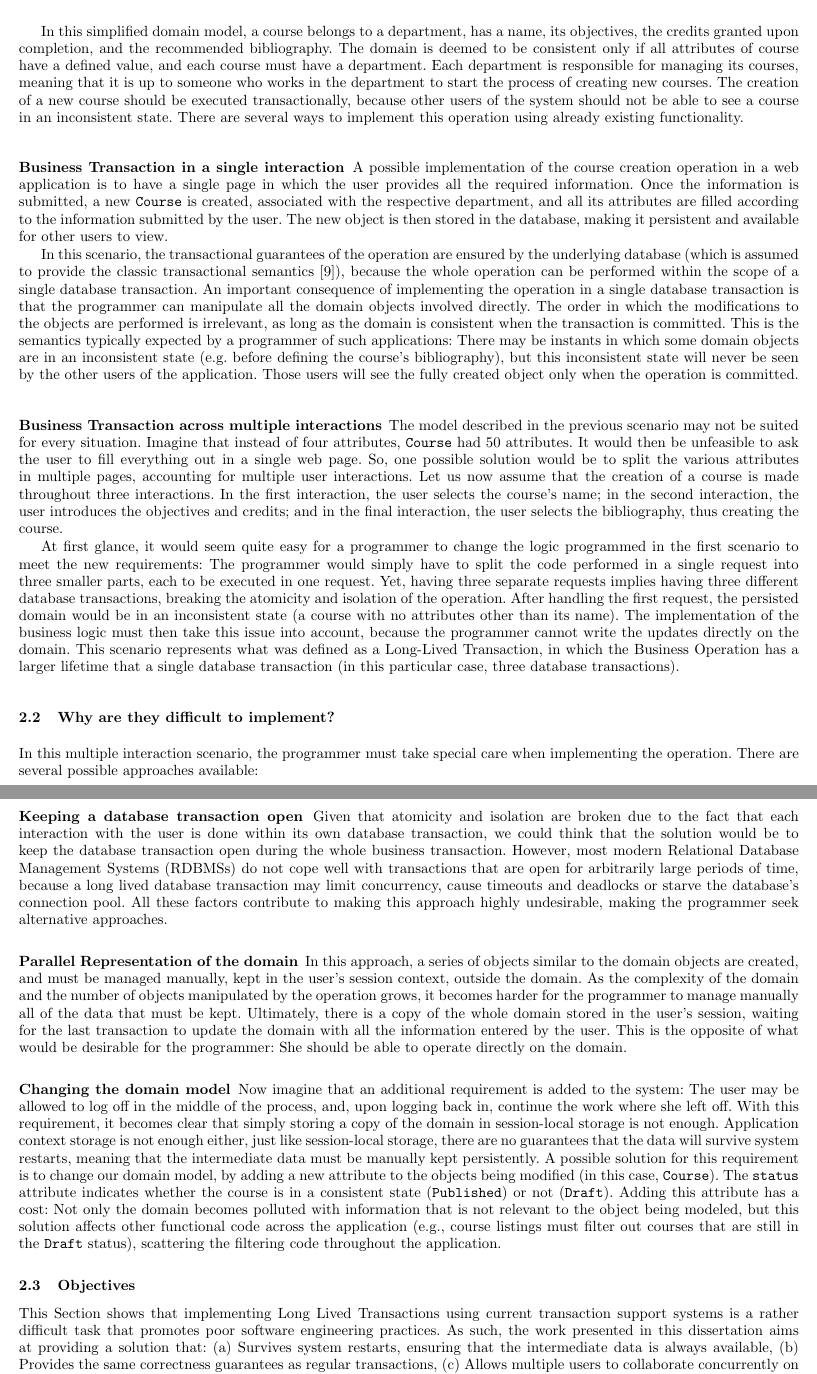
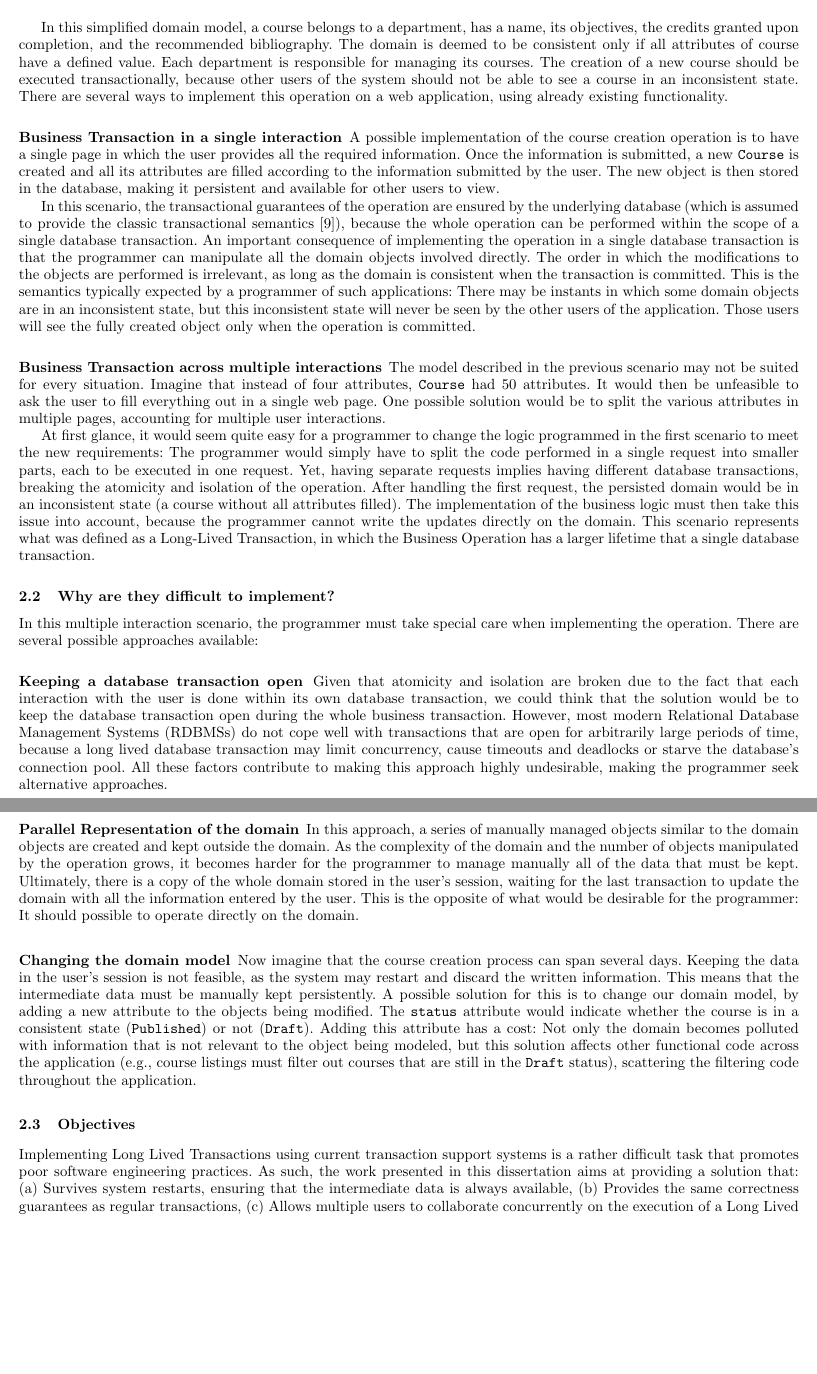
Before and after one commit to jcarvalho/thesis, a LaTeX thesis (abstract.tex): two parts of pages 2 and 3 of 14, joined at a grey line, cut so that both start at the same text, the shorter picture padded with empty space. Compiled offline with pdfLaTeX.

Commit message:
Abstract: LLT revision

```diff
--- a/abstract.tex
+++ b/abstract.tex
@@ -151,24 +151,22 @@ application in the higher education domain.
 In this simplified domain model, a course belongs to a department, has
 a name, its objectives, the credits granted upon completion, and the
 recommended bibliography. The domain is deemed to be consistent only
-if all attributes of course have a defined value, and each course must
-have a department. Each department is responsible for managing its
-courses, meaning that it is up to someone who works in the department
-to start the process of creating new courses. The creation of a new
-course should be executed transactionally, because other users of the
-system should not be able to see a course in an inconsistent
-state. There are several ways to implement this operation using
-already existing functionality.
+if all attributes of course have a defined value. Each department is
+responsible for managing its courses. The creation of a new course
+should be executed transactionally, because other users of the system
+should not be able to see a course in an inconsistent state. There are
+several ways to implement this operation on a web application, using already existing
+functionality.
 
 \subsubsection{Business Transaction in a single interaction}
 
-A possible implementation of the course creation operation in a web
-application is to have a single page in which the user provides all
-the required information. Once the information is submitted, a new
-\texttt{Course} is created, associated with the respective department,
-and all its attributes are filled according to the information
-submitted by the user. The new object is then stored in the database,
-making it persistent and available for other users to view.
+A possible implementation of the course creation operation is to have
+a single page in which the user provides all the required
+information. Once the information is submitted, a new \texttt{Course}
+is created and all its attributes are filled according to the
+information submitted by the user. The new object is then stored in
+the database, making it persistent and available for other users to
+view.
 
 In this scenario, the transactional guarantees of the operation are
 ensured by the underlying database (which is assumed to provide the
@@ -181,39 +179,32 @@ which the modifications to the objects are performed is irrelevant, as
 long as the domain is consistent when the transaction is
 committed. This is the semantics typically expected by a programmer of
 such applications: There may be instants in which some domain objects
-are in an inconsistent state (e.g. before defining the course's
-bibliography), but this inconsistent state will never be seen by the
-other users of the application. Those users will see the fully created
-object only when the operation is committed.
+are in an inconsistent state, but this inconsistent state will never
+be seen by the other users of the application. Those users will see
+the fully created object only when the operation is committed.
 
 \subsubsection{Business Transaction across multiple interactions}
 
 The model described in the previous scenario may not be suited for
 every situation. Imagine that instead of four attributes,
 \texttt{Course} had 50 attributes. It would then be unfeasible to ask
-the user to fill everything out in a single web page. So, one possible
+the user to fill everything out in a single web page. One possible
 solution would be to split the various attributes in multiple pages,
-accounting for multiple user interactions. Let us now assume that the
-creation of a course is made throughout three interactions. In the
-first interaction, the user selects the course's name; in the second
-interaction, the user introduces the objectives and credits; and in
-the final interaction, the user selects the bibliography, thus
-creating the course.
+accounting for multiple user interactions.
 
 At first glance, it would seem quite easy for a programmer to change
 the logic programmed in the first scenario to meet the new
 requirements: The programmer would simply have to split the code
-performed in a single request into three smaller parts, each to be
-executed in one request. Yet, having three separate requests implies
-having three different database transactions, breaking the atomicity
-and isolation of the operation. After handling the first request, the
-persisted domain would be in an inconsistent state (a course with no
-attributes other than its name). The implementation of the business
-logic must then take this issue into account, because the programmer
-cannot write the updates directly on the domain. This scenario
-represents what was defined as a Long-Lived Transaction, in which the
-Business Operation has a larger lifetime that a single database
-transaction (in this particular case, three database transactions).
+performed in a single request into smaller parts, each to be executed
+in one request. Yet, having separate requests implies having different
+database transactions, breaking the atomicity and isolation of the
+operation. After handling the first request, the persisted domain
+would be in an inconsistent state (a course without all attributes
+filled). The implementation of the business logic must then take this
+issue into account, because the programmer cannot write the updates
+directly on the domain. This scenario represents what was defined as a
+Long-Lived Transaction, in which the Business Operation has a larger
+lifetime that a single database transaction.
 
 \subsection{Why are they difficult to implement?}
 \label{sec:difficult}
@@ -238,51 +229,44 @@ alternative approaches.
 
 \subsubsection{Parallel Representation of the domain}
 
-In this approach, a series of objects similar to the domain objects
-are created, and must be managed manually, kept in the user's session
-context, outside the domain. As the complexity of the domain and the
-number of objects manipulated by the operation grows, it becomes
-harder for the programmer to manage manually all of the data that must
-be kept. Ultimately, there is a copy of the whole domain stored in the
-user's session, waiting for the last transaction to update the domain
-with all the information entered by the user. This is the opposite of
-what would be desirable for the programmer: She should be able to
-operate directly on the domain.
+In this approach, a series of manually managed objects similar to the
+domain objects are created and kept outside the domain. As the
+complexity of the domain and the number of objects manipulated by the
+operation grows, it becomes harder for the programmer to manage
+manually all of the data that must be kept. Ultimately, there is a
+copy of the whole domain stored in the user's session, waiting for the
+last transaction to update the domain with all the information entered
+by the user. This is the opposite of what would be desirable for the
+programmer: It should possible to operate directly on the domain.
 
 \subsubsection{Changing the domain model}
 
-Now imagine that an additional requirement is added to the system: The
-user may be allowed to log off in the middle of the process, and, upon
-logging back in, continue the work where she left off. With this
-requirement, it becomes clear that simply storing a copy of the domain
-in session-local storage is not enough. Application context storage is
-not enough either, just like session-local storage, there are no
-guarantees that the data will survive system restarts, meaning that
-the intermediate data must be manually kept persistently.  A possible
-solution for this requirement is to change our domain model, by adding
-a new attribute to the objects being modified (in this case,
-\texttt{Course}). The \texttt{status} attribute indicates whether the
-course is in a consistent state (\texttt{Published}) or not
-(\texttt{Draft}). Adding this attribute has a cost: Not only the
-domain becomes polluted with information that is not relevant to the
-object being modeled, but this solution affects other functional code
-across the application (e.g., course listings must filter out courses
-that are still in the \texttt{Draft} status), scattering the filtering
-code throughout the application.
+Now imagine that the course creation process can span several
+days. Keeping the data in the user's session is not feasible, as the
+system may restart and discard the written information. This means
+that the intermediate data must be manually kept persistently.  A
+possible solution for this is to change our domain model, by adding a
+new attribute to the objects being modified. The \texttt{status}
+attribute would indicate whether the course is in a consistent state
+(\texttt{Published}) or not (\texttt{Draft}). Adding this attribute
+has a cost: Not only the domain becomes polluted with information that
+is not relevant to the object being modeled, but this solution affects
+other functional code across the application (e.g., course listings
+must filter out courses that are still in the \texttt{Draft} status),
+scattering the filtering code throughout the application.
 
 \subsection{Objectives}
 
-This Section shows that implementing Long Lived Transactions using
-current transaction support systems is a rather difficult task that
-promotes poor software engineering practices. As such, the work
-presented in this dissertation aims at providing a solution that: (a)
-Survives system restarts, ensuring that the intermediate data is
-always available, (b) Provides the same correctness guarantees as
-regular transactions, (c) Allows multiple users to collaborate
-concurrently on the execution of a Long Lived Transaction, (d) Does
-not impose an overhead on the execution of regular transactions and
-(e) Shows performance results comparable to those of regular
-transactions.
+Implementing Long Lived Transactions using current transaction support
+systems is a rather difficult task that promotes poor software
+engineering practices. As such, the work presented in this
+dissertation aims at providing a solution that: (a) Survives system
+restarts, ensuring that the intermediate data is always available, (b)
+Provides the same correctness guarantees as regular transactions, (c)
+Allows multiple users to collaborate concurrently on the execution of
+a Long Lived Transaction, (d) Does not impose an overhead on the
+execution of regular transactions and (e) Shows performance results
+comparable to those of regular transactions.
 
 
 %% Related Work
```
